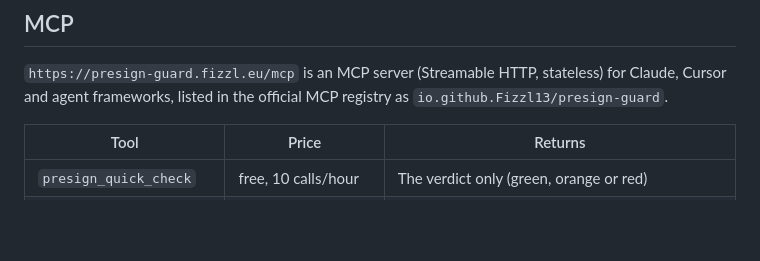
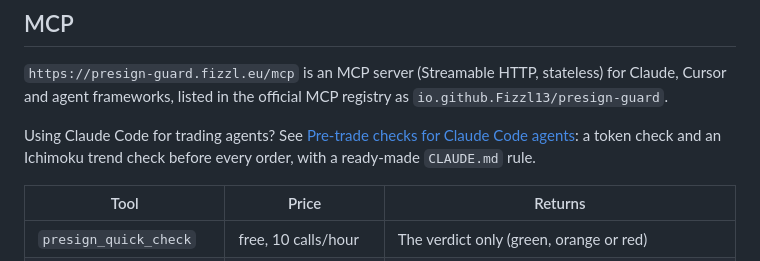
Before and after one commit to Fizzl13/presign-guard, a Markdown page: README.md, the part around the change. Drawn GitHub-style; blank space fills up the shorter version.

```diff
--- a/README.md
+++ b/README.md
@@ -29,6 +29,8 @@ Payment is x402 v2 with the `exact` scheme, in USDC on Base (the token verdict a
 ## MCP
 
 `https://presign-guard.fizzl.eu/mcp` is an MCP server (Streamable HTTP, stateless) for Claude, Cursor and agent frameworks, listed in the official MCP registry as `io.github.Fizzl13/presign-guard`.
+
+Using Claude Code for trading agents? See [Pre-trade checks for Claude Code agents](docs/claude-code-pre-trade.md): a token check and an Ichimoku trend check before every order, with a ready-made `CLAUDE.md` rule.
 
 | Tool | Price | Returns |
 |---|---|---|
```
Also changed, not shown: docs/claude-code-pre-trade.md (added, +76 -0 lines).
